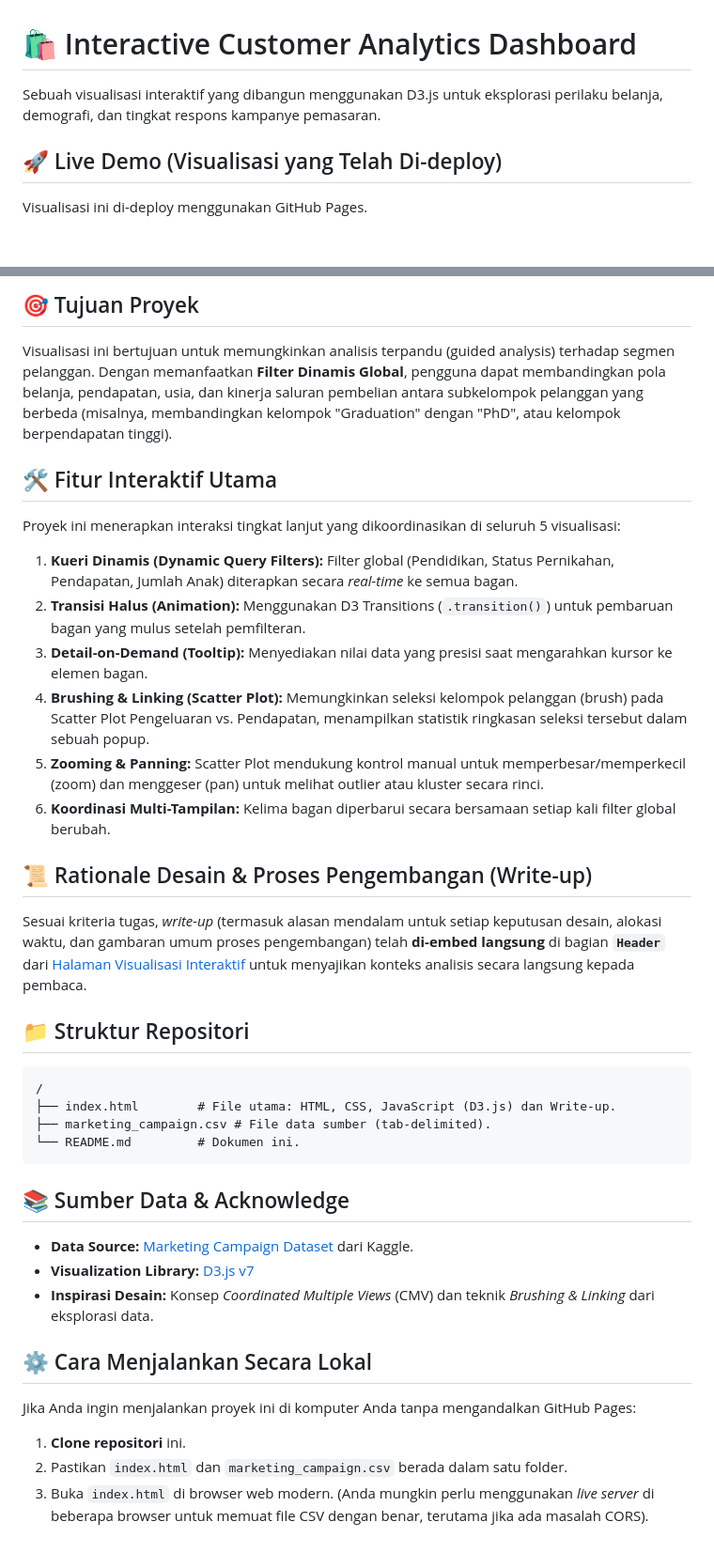
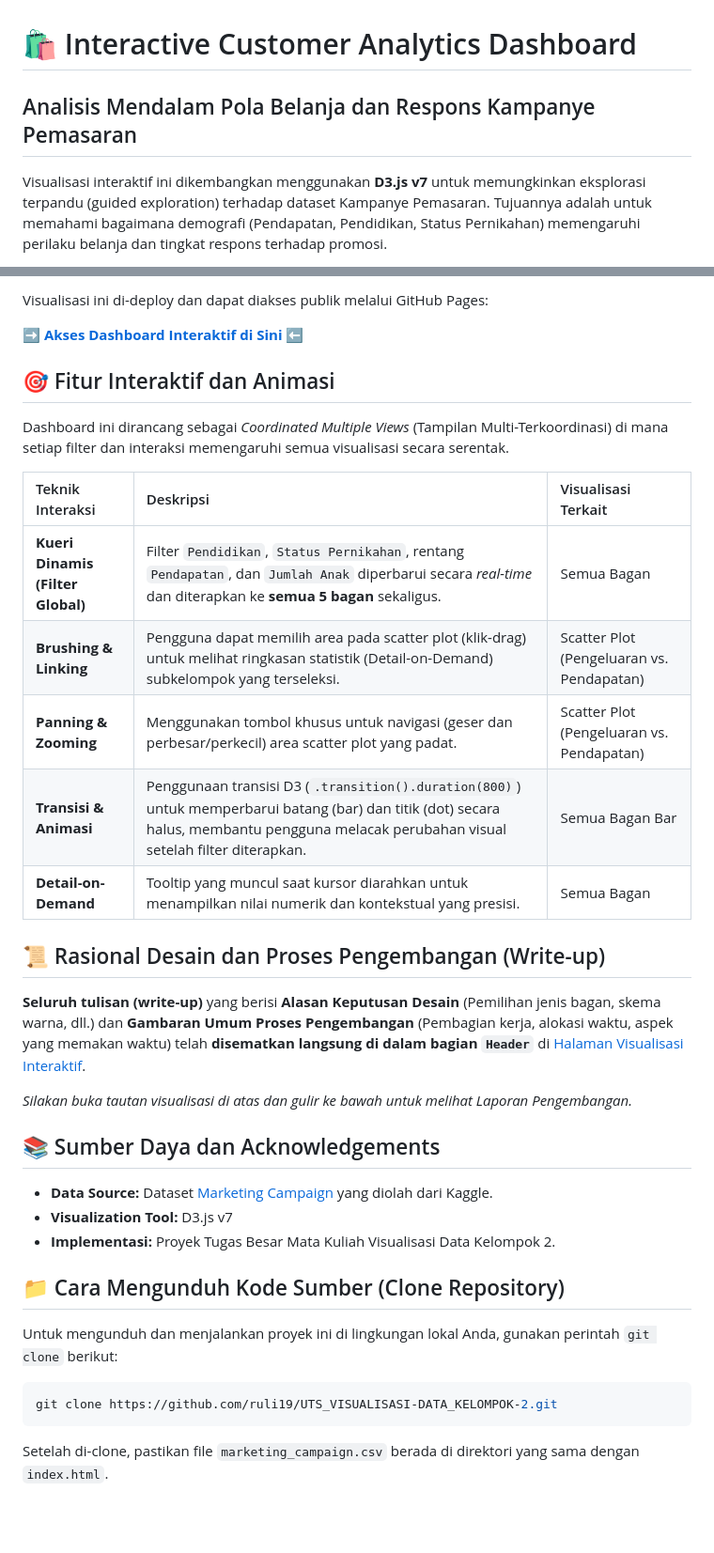
Before and after one commit to Ruli19/UTS_VISUALISASI-DATA_KELOMPOK-2, a Markdown page: README.md, 2 parts joined by grey strips. Shown at 94% size. Drawn GitHub-style; blank space fills up the shorter version.

````diff
--- a/README.md
+++ b/README.md
@@ -1,8 +1,8 @@
 # 🛍️ Interactive Customer Analytics Dashboard
 
-Sebuah visualisasi interaktif yang dibangun menggunakan D3.js untuk eksplorasi perilaku belanja, demografi, dan tingkat respons kampanye pemasaran.
+## Analisis Mendalam Pola Belanja dan Respons Kampanye Pemasaran
 
-## 🚀 Live Demo (Visualisasi yang Telah Di-deploy)
+[](https://ruli19.github.io/UTS_VISUALISASI-DATA_KELOMPOK-2/)
 
-Visualisasi ini di-deploy menggunakan GitHub Pages.
+Visualisasi interaktif ini dikembangkan menggunakan **D3.js v7** untuk memungkinkan eksplorasi terpandu (guided exploration) terhadap dataset Kampanye Pemasaran. Tujuannya adalah untuk memahami bagaimana demografi (Pendapatan, Pendidikan, Status Pernikahan) memengaruhi perilaku belanja dan tingkat respons terhadap promosi.
 
@@ -10,42 +10,38 @@ Visualisasi ini di-deploy menggunakan GitHub Pages.
 
-## 🎯 Tujuan Proyek
+Visualisasi ini di-deploy dan dapat diakses publik melalui GitHub Pages:
 
-Visualisasi ini bertujuan untuk memungkinkan analisis terpandu (guided analysis) terhadap segmen pelanggan. Dengan memanfaatkan **Filter Dinamis Global**, pengguna dapat membandingkan pola belanja, pendapatan, usia, dan kinerja saluran pembelian antara subkelompok pelanggan yang berbeda (misalnya, membandingkan kelompok "Graduation" dengan "PhD", atau kelompok berpendapatan tinggi).
+➡️ **[Akses Dashboard Interaktif di Sini](https://ruli19.github.io/UTS_VISUALISASI-DATA_KELOMPOK-2/)** ⬅️
 
-## 🛠️ Fitur Interaktif Utama
+## 🎯 Fitur Interaktif dan Animasi
 
-Proyek ini menerapkan interaksi tingkat lanjut yang dikoordinasikan di seluruh 5 visualisasi:
+Dashboard ini dirancang sebagai *Coordinated Multiple Views* (Tampilan Multi-Terkoordinasi) di mana setiap filter dan interaksi memengaruhi semua visualisasi secara serentak.
 
-1.  **Kueri Dinamis (Dynamic Query Filters):** Filter global (Pendidikan, Status Pernikahan, Pendapatan, Jumlah Anak) diterapkan secara *real-time* ke semua bagan.
-2.  **Transisi Halus (Animation):** Menggunakan D3 Transitions (`.transition()`) untuk pembaruan bagan yang mulus setelah pemfilteran.
-3.  **Detail-on-Demand (Tooltip):** Menyediakan nilai data yang presisi saat mengarahkan kursor ke elemen bagan.
-4.  **Brushing & Linking (Scatter Plot):** Memungkinkan seleksi kelompok pelanggan (brush) pada Scatter Plot Pengeluaran vs. Pendapatan, menampilkan statistik ringkasan seleksi tersebut dalam sebuah popup.
-5.  **Zooming & Panning:** Scatter Plot mendukung kontrol manual untuk memperbesar/memperkecil (zoom) dan menggeser (pan) untuk melihat outlier atau kluster secara rinci.
-6.  **Koordinasi Multi-Tampilan:** Kelima bagan diperbarui secara bersamaan setiap kali filter global berubah.
+| Teknik Interaksi | Deskripsi | Visualisasi Terkait |
+| :--- | :--- | :--- |
+| **Kueri Dinamis (Filter Global)** | Filter `Pendidikan`, `Status Pernikahan`, rentang `Pendapatan`, dan `Jumlah Anak` diperbarui secara *real-time* dan diterapkan ke **semua 5 bagan** sekaligus. | Semua Bagan |
+| **Brushing & Linking** | Pengguna dapat memilih area pada scatter plot (klik-drag) untuk melihat ringkasan statistik (Detail-on-Demand) subkelompok yang terseleksi. | Scatter Plot (Pengeluaran vs. Pendapatan) |
+| **Panning & Zooming** | Menggunakan tombol khusus untuk navigasi (geser dan perbesar/perkecil) area scatter plot yang padat. | Scatter Plot (Pengeluaran vs. Pendapatan) |
+| **Transisi & Animasi** | Penggunaan transisi D3 (`.transition().duration(800)`) untuk memperbarui batang (bar) dan titik (dot) secara halus, membantu pengguna melacak perubahan visual setelah filter diterapkan. | Semua Bagan Bar |
+| **Detail-on-Demand** | Tooltip yang muncul saat kursor diarahkan untuk menampilkan nilai numerik dan kontekstual yang presisi. | Semua Bagan |
 
-## 📜 Rationale Desain & Proses Pengembangan (Write-up)
+## 📜 Rasional Desain dan Proses Pengembangan (Write-up)
 
-Sesuai kriteria tugas, *write-up* (termasuk alasan mendalam untuk setiap keputusan desain, alokasi waktu, dan gambaran umum proses pengembangan) telah **di-embed langsung** di bagian **`Header`** dari [Halaman Visualisasi Interaktif]([https://www.google.com/search?q=URL_GITHUB_PAGES_ANDA](https://ruli19.github.io/UTS_VISUALISASI-DATA_KELOMPOK-2/)) untuk menyajikan konteks analisis secara langsung kepada pembaca.
+**Seluruh tulisan (write-up)** yang berisi **Alasan Keputusan Desain** (Pemilihan jenis bagan, skema warna, dll.) dan **Gambaran Umum Proses Pengembangan** (Pembagian kerja, alokasi waktu, aspek yang memakan waktu) telah **disematkan langsung di dalam bagian `Header`** di [Halaman Visualisasi Interaktif](https://ruli19.github.io/UTS_VISUALISASI-DATA_KELOMPOK-2/).
 
-## 📁 Struktur Repositori
+*Silakan buka tautan visualisasi di atas dan gulir ke bawah untuk melihat Laporan Pengembangan.*
 
-```
-/
-├── index.html        # File utama: HTML, CSS, JavaScript (D3.js) dan Write-up.
-├── marketing_campaign.csv # File data sumber (tab-delimited).
-└── README.md         # Dokumen ini.
+## 📚 Sumber Daya dan Acknowledgements
+
+  * **Data Source:** Dataset [Marketing Campaign](https://www.kaggle.com/datasets/rodsaldanha/arketing-campaign) yang diolah dari Kaggle.
+  * **Visualization Tool:** D3.js v7
+  * **Implementasi:** Proyek Tugas Besar Mata Kuliah Visualisasi Data Kelompok 2.
+
+## 📁 Cara Mengunduh Kode Sumber (Clone Repository)
+
+Untuk mengunduh dan menjalankan proyek ini di lingkungan lokal Anda, gunakan perintah `git clone` berikut:
+
+```bash
+git clone https://github.com/ruli19/UTS_VISUALISASI-DATA_KELOMPOK-2.git
 ```
 
-## 📚 Sumber Data & Acknowledge
-
-  * **Data Source:** [Marketing Campaign Dataset](https://www.kaggle.com/datasets/rodsaldanha/arketing-campaign) dari Kaggle.
-  * **Visualization Library:** [D3.js v7](https://d3js.org/)
-  * **Inspirasi Desain:** Konsep *Coordinated Multiple Views* (CMV) dan teknik *Brushing & Linking* dari eksplorasi data.
-
-## ⚙️ Cara Menjalankan Secara Lokal
-
-Jika Anda ingin menjalankan proyek ini di komputer Anda tanpa mengandalkan GitHub Pages:
-
-1.  **Clone repositori** ini.
-2.  Pastikan `index.html` dan `marketing_campaign.csv` berada dalam satu folder.
-3.  Buka `index.html` di browser web modern. (Anda mungkin perlu menggunakan *live server* di beberapa browser untuk memuat file CSV dengan benar, terutama jika ada masalah CORS).
+Setelah di-clone, pastikan file `marketing_campaign.csv` berada di direktori yang sama dengan `index.html`.
````
Also changed, not shown: other parts of README.md (+1 -1 lines).
